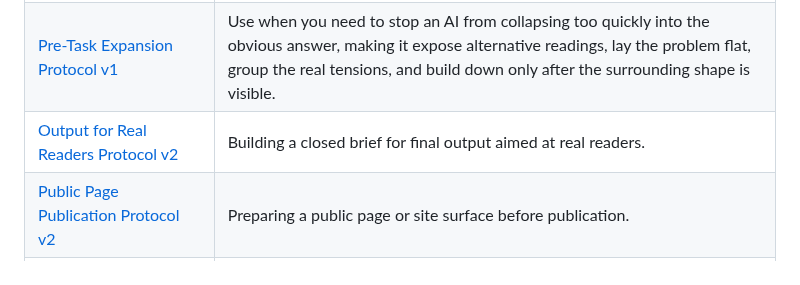
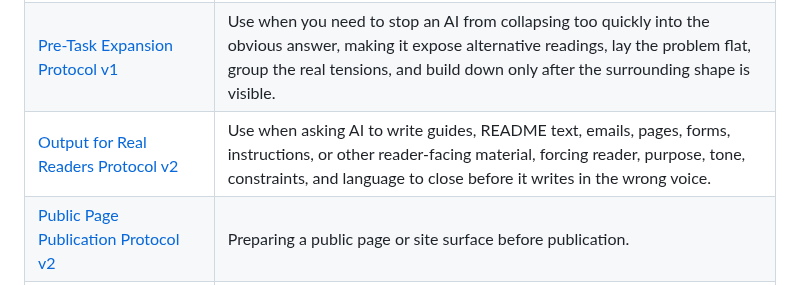
Before and after one commit to XxYouDeaDPunKxX/ai-protocol-kit, a Markdown page: README.md, the part around the change. Rendered like a GitHub page.

Commit message:
Clarify Output for Real Readers README description

```diff
--- a/README.md
+++ b/README.md
@@ -23,7 +23,7 @@ This repository is a protocol kit, not a software package. It contains reusable
 | [HTML and Website Discovery Set Protocol v1.2](protocols/html-and-website-discovery-set-protocol-v1-2.md) | Use when preparing static HTML pages or websites with machine-readable discovery files, head metadata, canonical URLs, sitemap, robots rules, and low-noise footer links, especially for GitHub Pages and other static publication surfaces. |
 | [PHI-Lens Protocol v4.a](protocols/phi-lens-protocol-v4-a.md) | Resolving multi-constraint AI tasks through asymmetric force hierarchy. Proportion and growth inspired by Fibonacci and golden ratio logic, not equal weight. |
 | [Pre-Task Expansion Protocol v1](protocols/pre-task-expansion-protocol-v1.md) | Use when you need to stop an AI from collapsing too quickly into the obvious answer, making it expose alternative readings, lay the problem flat, group the real tensions, and build down only after the surrounding shape is visible. |
-| [Output for Real Readers Protocol v2](protocols/output-for-real-readers-protocol-v2.md) | Building a closed brief for final output aimed at real readers. |
+| [Output for Real Readers Protocol v2](protocols/output-for-real-readers-protocol-v2.md) | Use when asking AI to write guides, README text, emails, pages, forms, instructions, or other reader-facing material, forcing reader, purpose, tone, constraints, and language to close before it writes in the wrong voice. |
 | [Public Page Publication Protocol v2](protocols/public-page-publication-protocol-v2.md) | Preparing a public page or site surface before publication. |
 | [Structural Shaping Protocol v1](protocols/structural-shaping-protocol-v1.md) | Use when ambiguous input needs to be shaped into operational form before synthesis, with gates, evidence level, source boundaries, and artifact direction kept explicit. |
 | [System Reading Protocol v0.2](protocols/system-reading-protocol-v0-2.md) | Use when reading the gap between declared intent and observable behavior to extract the operative principle of a system without producing premature solutions. |
```
